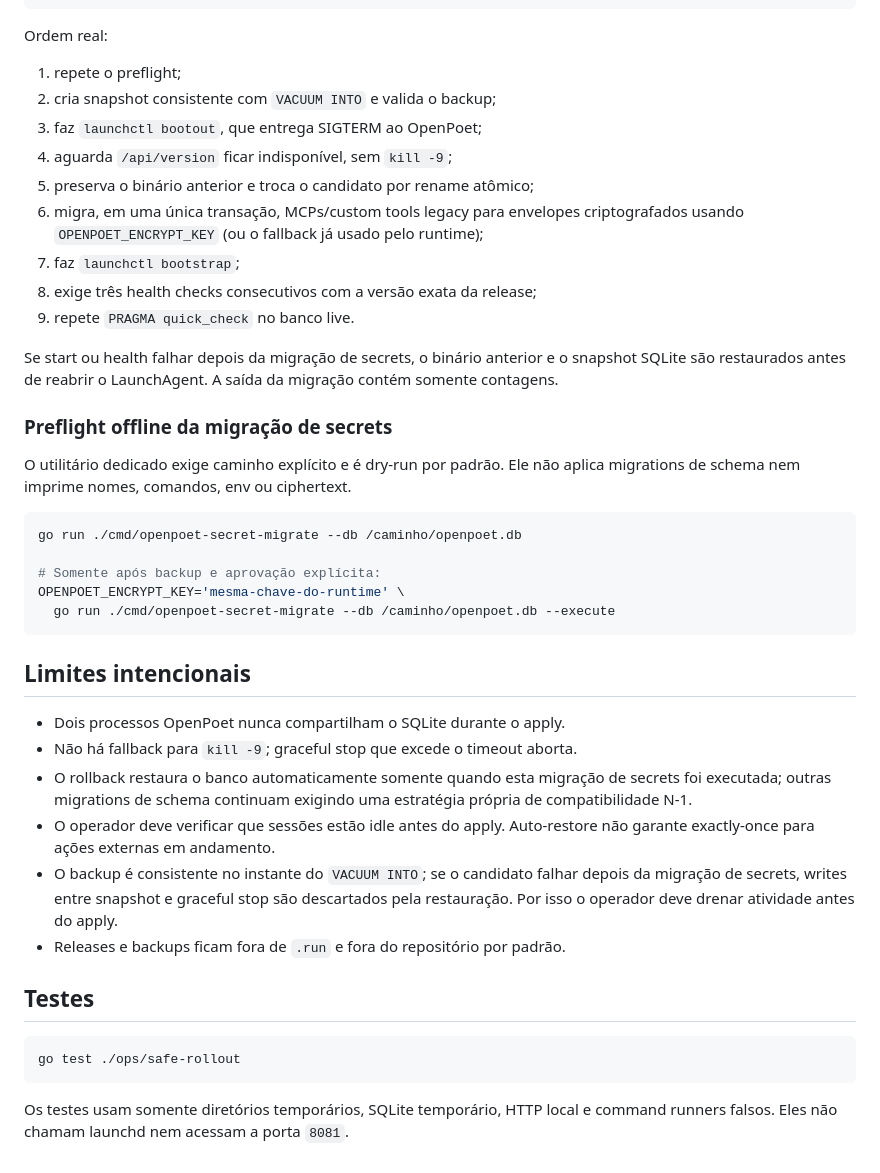
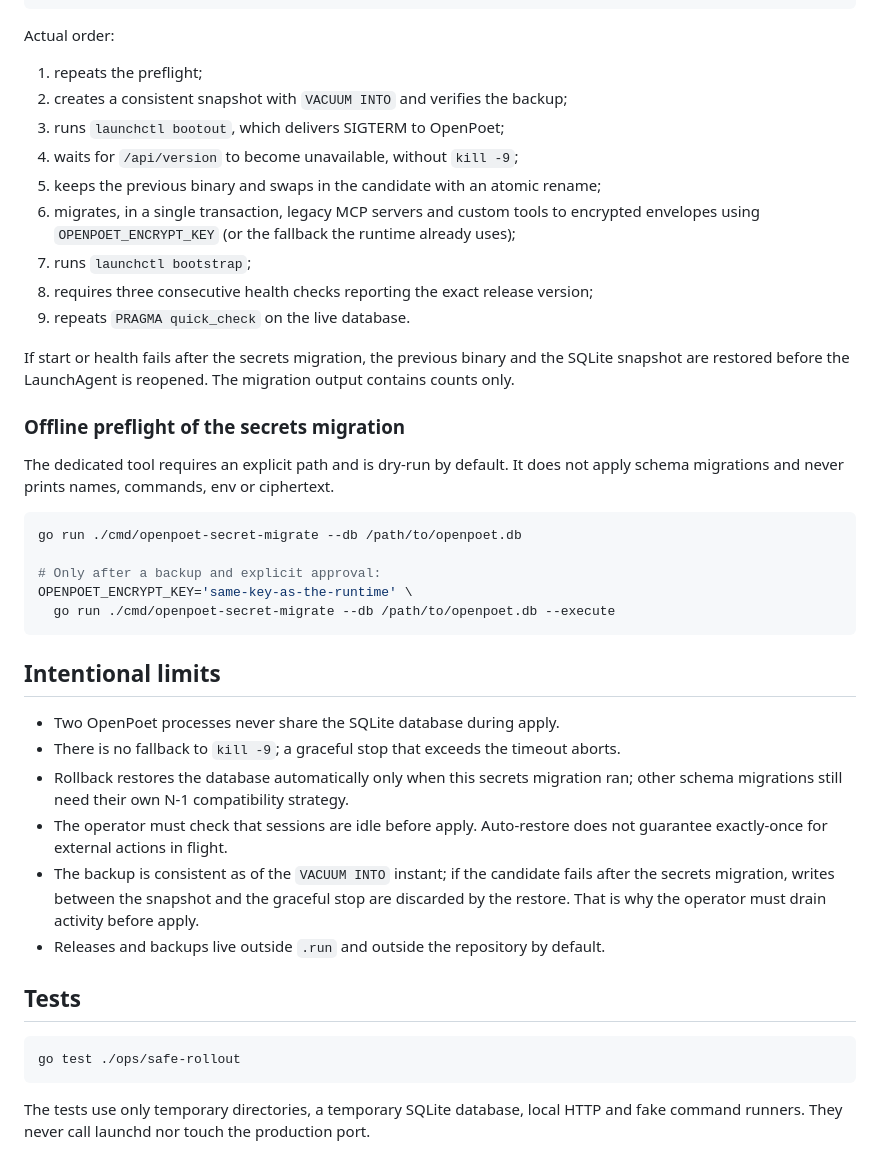
Before and after one commit to openpoet/openpoet, a Markdown page: ops/safe-rollout/README.md, the part around one of its changes. Drawn GitHub-style.

Commit message:
docs(safe-rollout): translate the tool README to English

````diff
--- a/ops/safe-rollout/README.md
+++ b/ops/safe-rollout/README.md
@@ -76,57 +76,62 @@ go run ./ops/safe-rollout apply --execute \
   --backup-dir "$HOME/.openpoet-rollout/backups"
 ```
 
-Ordem real:
+Actual order:
 
-1. repete o preflight;
-2. cria snapshot consistente com `VACUUM INTO` e valida o backup;
-3. faz `launchctl bootout`, que entrega SIGTERM ao OpenPoet;
-4. aguarda `/api/version` ficar indisponível, sem `kill -9`;
-5. preserva o binário anterior e troca o candidato por rename atômico;
-6. migra, em uma única transação, MCPs/custom tools legacy para envelopes
-   criptografados usando `OPENPOET_ENCRYPT_KEY` (ou o fallback já usado pelo
-   runtime);
-7. faz `launchctl bootstrap`;
-8. exige três health checks consecutivos com a versão exata da release;
-9. repete `PRAGMA quick_check` no banco live.
+1. repeats the preflight;
+2. creates a consistent snapshot with `VACUUM INTO` and verifies the backup;
+3. runs `launchctl bootout`, which delivers SIGTERM to OpenPoet;
+4. waits for `/api/version` to become unavailable, without `kill -9`;
+5. keeps the previous binary and swaps in the candidate with an atomic rename;
+6. migrates, in a single transaction, legacy MCP servers and custom tools to
+   encrypted envelopes using `OPENPOET_ENCRYPT_KEY` (or the fallback the
+   runtime already uses);
+7. runs `launchctl bootstrap`;
+8. requires three consecutive health checks reporting the exact release
+   version;
+9. repeats `PRAGMA quick_check` on the live database.
 
-Se start ou health falhar depois da migração de secrets, o binário anterior e
-o snapshot SQLite são restaurados antes de reabrir o LaunchAgent. A saída da
-migração contém somente contagens.
+If start or health fails after the secrets migration, the previous binary and
+the SQLite snapshot are restored before the LaunchAgent is reopened. The
+migration output contains counts only.
 
-### Preflight offline da migração de secrets
+### Offline preflight of the secrets migration
 
-O utilitário dedicado exige caminho explícito e é dry-run por padrão. Ele não
-aplica migrations de schema nem imprime nomes, comandos, env ou ciphertext.
+The dedicated tool requires an explicit path and is dry-run by default. It does
+not apply schema migrations and never prints names, commands, env or
+ciphertext.
 
 ```bash
-go run ./cmd/openpoet-secret-migrate --db /caminho/openpoet.db
+go run ./cmd/openpoet-secret-migrate --db /path/to/openpoet.db
 
-# Somente após backup e aprovação explícita:
-OPENPOET_ENCRYPT_KEY='mesma-chave-do-runtime' \
-  go run ./cmd/openpoet-secret-migrate --db /caminho/openpoet.db --execute
+# Only after a backup and explicit approval:
+OPENPOET_ENCRYPT_KEY='same-key-as-the-runtime' \
+  go run ./cmd/openpoet-secret-migrate --db /path/to/openpoet.db --execute
 ```
 
-## Limites intencionais
+## Intentional limits
 
-- Dois processos OpenPoet nunca compartilham o SQLite durante o apply.
-- Não há fallback para `kill -9`; graceful stop que excede o timeout aborta.
-- O rollback restaura o banco automaticamente somente quando esta migração de
-  secrets foi executada; outras migrations de schema continuam exigindo uma
-  estratégia própria de compatibilidade N-1.
-- O operador deve verificar que sessões estão idle antes do apply. Auto-restore
-  não garante exactly-once para ações externas em andamento.
-- O backup é consistente no instante do `VACUUM INTO`; se o candidato falhar
-  depois da migração de secrets, writes entre snapshot e graceful stop são
-  descartados pela restauração. Por isso o operador deve drenar atividade antes
-  do apply.
-- Releases e backups ficam fora de `.run` e fora do repositório por padrão.
+- Two OpenPoet processes never share the SQLite database during apply.
+- There is no fallback to `kill -9`; a graceful stop that exceeds the timeout
+  aborts.
+- Rollback restores the database automatically only when this secrets
+  migration ran; other schema migrations still need their own N-1
+  compatibility strategy.
+- The operator must check that sessions are idle before apply. Auto-restore
+  does not guarantee exactly-once for external actions in flight.
+- The backup is consistent as of the `VACUUM INTO` instant; if the candidate
+  fails after the secrets migration, writes between the snapshot and the
+  graceful stop are discarded by the restore. That is why the operator must
+  drain activity before apply.
+- Releases and backups live outside `.run` and outside the repository by
+  default.
 
-## Testes
+## Tests
 
 ```bash
 go test ./ops/safe-rollout
 ```
 
-Os testes usam somente diretórios temporários, SQLite temporário, HTTP local e
-command runners falsos. Eles não chamam launchd nem acessam a porta `8081`.
+The tests use only temporary directories, a temporary SQLite database, local
+HTTP and fake command runners. They never call launchd nor touch the
+production port.
````
Also changed, not shown: other parts of ops/safe-rollout/README.md (+32 -32 lines).
